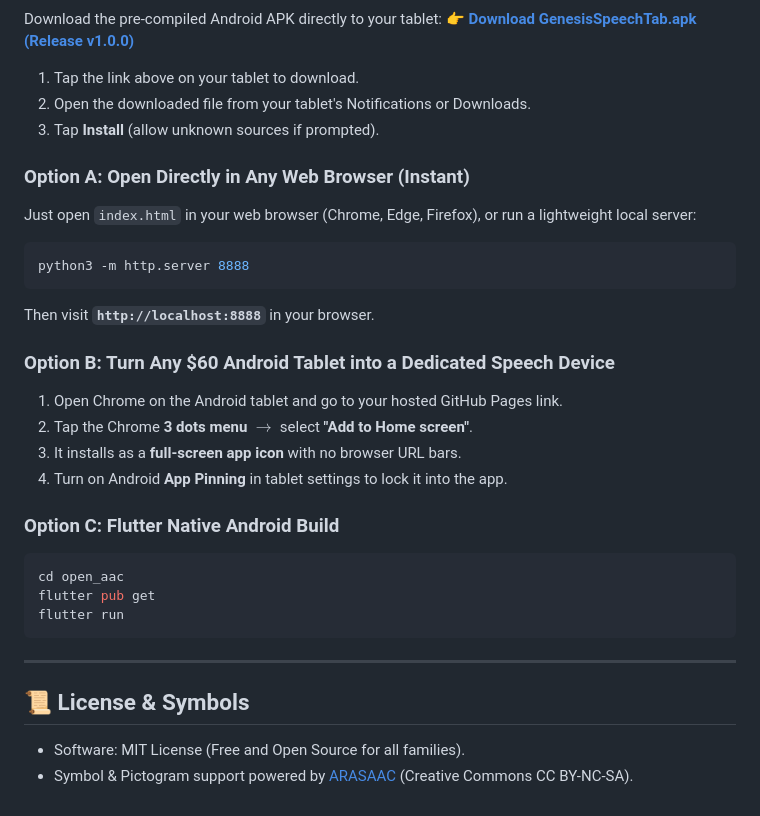
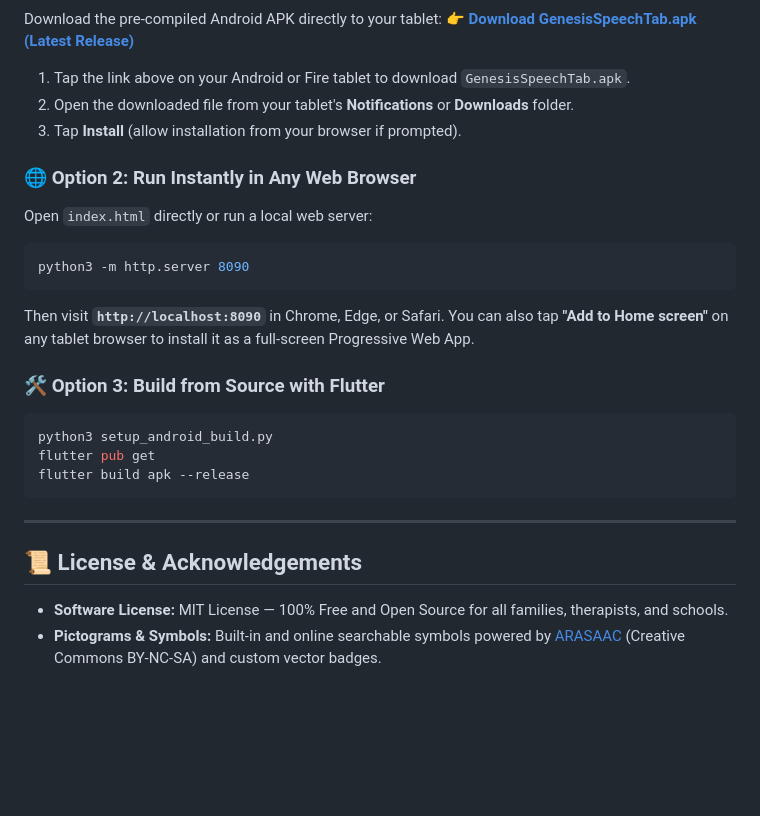
Before and after one commit to Coraje187/Genesis-Speech-Tab-, a Markdown page: README.md, the part around one of its changes. Rendered like a GitHub page; blank space fills up the shorter version.

````diff
--- a/README.md
+++ b/README.md
@@ -55,32 +66,26 @@ Follows the clinical AAC standard:
 Download the pre-compiled Android APK directly to your tablet:
-👉 **[Download GenesisSpeechTab.apk (Release v1.0.0)](https://github.com/Coraje187/Genesis-Speech-Tab-/releases/download/v1.0.0/GenesisSpeechTab.apk)**
+👉 **[Download GenesisSpeechTab.apk (Latest Release)](https://github.com/Coraje187/Genesis-Speech-Tab-/releases/download/v1.0.0/GenesisSpeechTab.apk)**
 
-1. Tap the link above on your tablet to download.
-2. Open the downloaded file from your tablet's Notifications or Downloads.
-3. Tap **Install** (allow unknown sources if prompted).
+1. Tap the link above on your Android or Fire tablet to download `GenesisSpeechTab.apk`.
+2. Open the downloaded file from your tablet's **Notifications** or **Downloads** folder.
+3. Tap **Install** (allow installation from your browser if prompted).
 
-### Option A: Open Directly in Any Web Browser (Instant)
-Just open `index.html` in your web browser (Chrome, Edge, Firefox), or run a lightweight local server:
+### 🌐 Option 2: Run Instantly in Any Web Browser
+Open `index.html` directly or run a local web server:
 ```bash
-python3 -m http.server 8888
+python3 -m http.server 8090
 ```
-Then visit **`http://localhost:8888`** in your browser.
+Then visit **`http://localhost:8090`** in Chrome, Edge, or Safari. You can also tap **"Add to Home screen"** on any tablet browser to install it as a full-screen Progressive Web App.
 
-### Option B: Turn Any \$60 Android Tablet into a Dedicated Speech Device
-1. Open Chrome on the Android tablet and go to your hosted GitHub Pages link.
-2. Tap the Chrome **3 dots menu** $\rightarrow$ select **"Add to Home screen"**.
-3. It installs as a **full-screen app icon** with no browser URL bars.
-4. Turn on Android **App Pinning** in tablet settings to lock it into the app.
-
-### Option C: Flutter Native Android Build
+### 🛠️ Option 3: Build from Source with Flutter
 ```bash
-cd open_aac
+python3 setup_android_build.py
 flutter pub get
-flutter run
+flutter build apk --release
 ```
 
 ---
 
-## 📜 License & Symbols
-* Software: MIT License (Free and Open Source for all families).
-* Symbol & Pictogram support powered by [ARASAAC](https://arasaac.org/) (Creative Commons CC BY-NC-SA).
+## 📜 License & Acknowledgements
+* **Software License:** MIT License — 100% Free and Open Source for all families, therapists, and schools.
+* **Pictograms & Symbols:** Built-in and online searchable symbols powered by [ARASAAC](https://arasaac.org/) (Creative Commons BY-NC-SA) and custom vector badges.
````
Also changed, not shown: other parts of README.md (+44 -33 lines).
